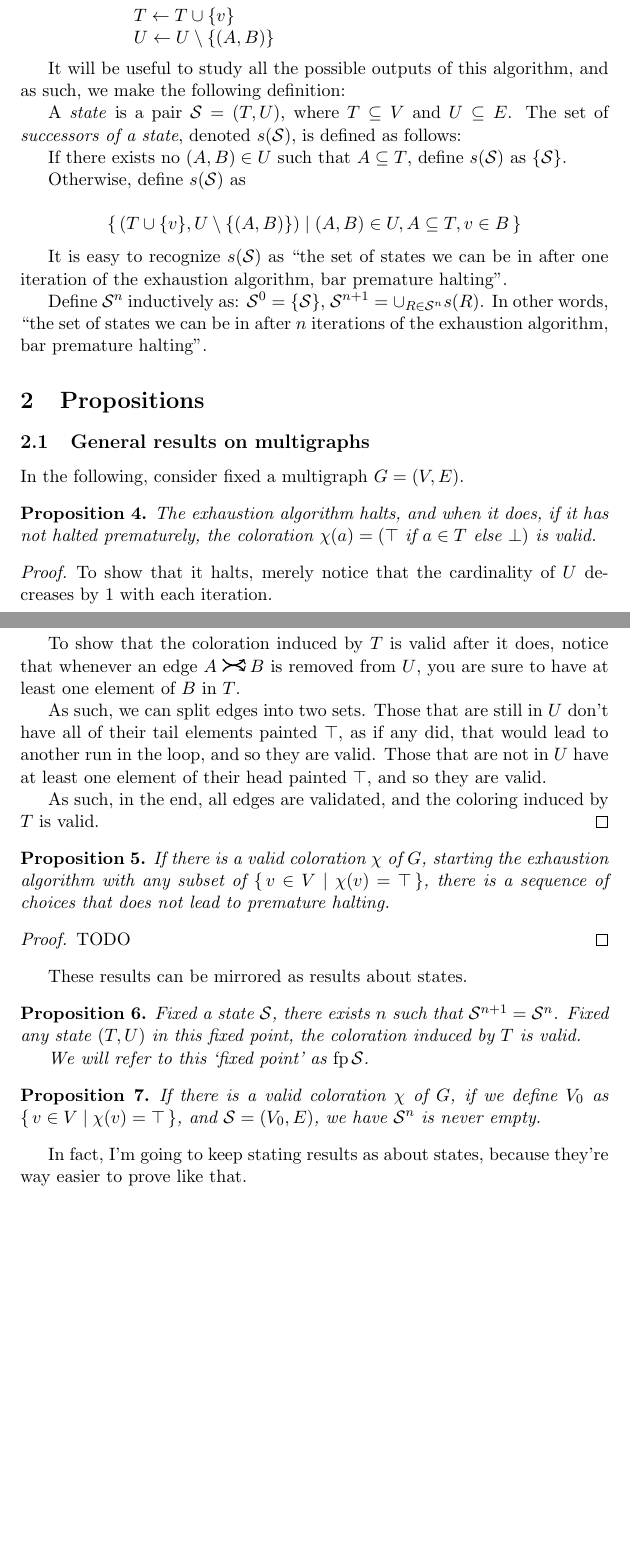
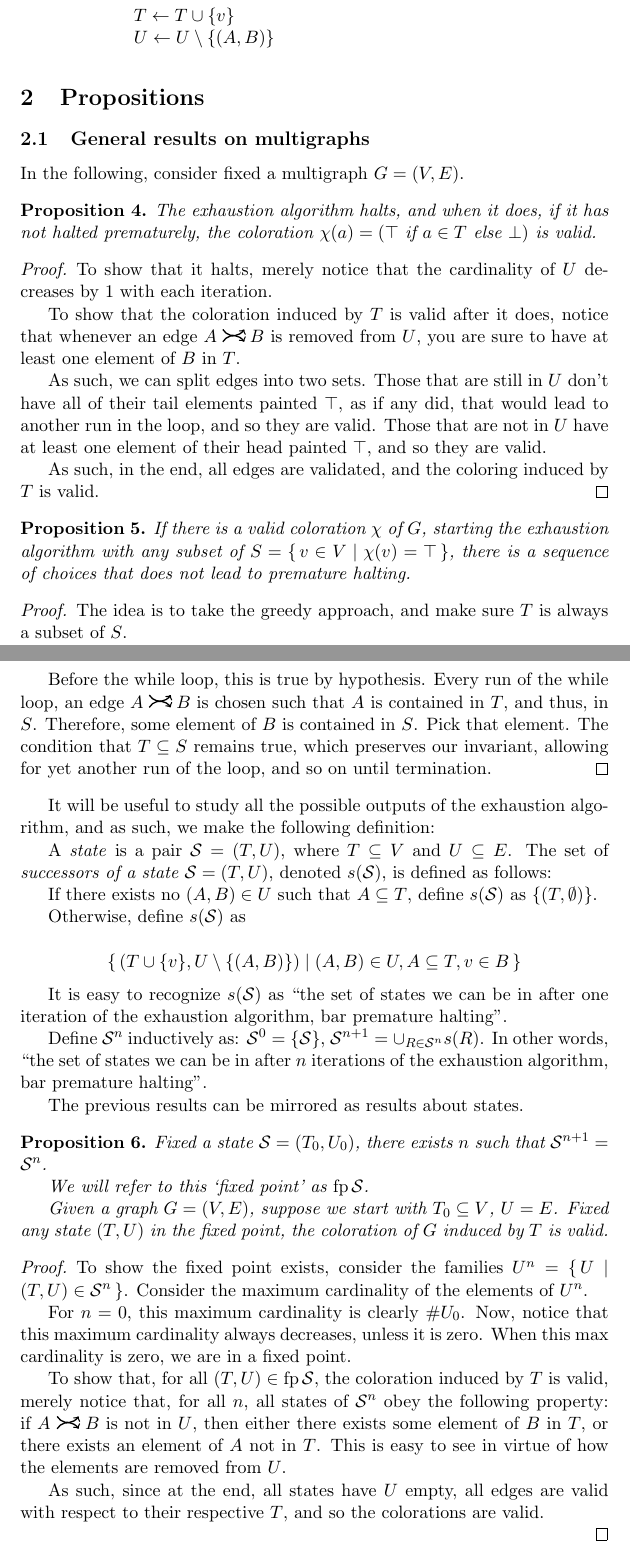
Before and after one commit to robly18/theorems, a LaTeX document (sat_multigraphs_summary.tex): two parts of pages 6 and 7 of 9 before the commit and two parts of pages 6 and 7 of 10 after it, joined at a grey line, cut so that both start at the same text, the shorter picture padded with empty space. Compiled offline with pdfLaTeX.

Commit message:
progress

```diff
--- a/sat_multigraphs_summary.tex
+++ b/sat_multigraphs_summary.tex
@@ -282,21 +282,6 @@ While $\exists_{(A,B) \in U} \, A \subseteq T$:
 \end{lstlisting}
 \end{minipage}
 
-%begin deprecated
-It will be useful to study all the possible outputs of this algorithm, and as such, we make the following definition:
-
-A \emph{state} is a pair $\cS = (T,U)$, where $T \subseteq V$ and $U \subseteq E$. The set of \emph{successors of a state}, denoted $s(\cS)$, is defined as follows:
-
-If there exists no $(A,B) \in U$ such that $A \subseteq T$, define $s(\cS)$ as $\{\cS\}$.
-
-Otherwise, define $s(\cS)$ as
-
-\[ \{ \, (T \cup \{v\}, U \setminus \{(A,B)\}) \mid (A,B) \in U, A \subseteq T, v \in B \, \}\]
-
-It is easy to recognize $s(\cS)$ as ``the set of states we can be in after one iteration of the exhaustion algorithm, bar premature halting''.
-
-Define $\cS^n$ inductively as: $\cS^0 = \{\cS\}$, $\cS^{n+1} = \cup_{R \in \cS^n} s(R)$. In other words, ``the set of states we can be in after $n$ iterations of the exhaustion algorithm, bar premature halting''.
-%end deprecated
 \section{Propositions}
 
 \subsection{General results on multigraphs}
@@ -318,30 +303,45 @@ As such, in the end, all edges are validated, and the coloring induced by $T$ is
 \end{proof}
 
 \begin{prop}
-If there is a valid coloration $\chi$ of $G$, starting the exhaustion algorithm with any subset of $\{ \, v \in V \mid \chi(v) = \top \, \}$, there is a sequence of choices that does not lead to premature halting.
+If there is a valid coloration $\chi$ of $G$, starting the exhaustion algorithm with any subset of $S = \{ \, v \in V \mid \chi(v) = \top \, \}$, there is a sequence of choices that does not lead to premature halting.
 \end{prop}
 
 \begin{proof}
-TODO
+The idea is to take the greedy approach, and make sure $T$ is always a subset of  $S$.
+
+Before the while loop, this is true by hypothesis. Every run of the while loop, an edge $A \rightcurvearrow B$ is chosen such that $A$ is contained in $T$, and thus, in $S$. Therefore, some element of $B$ is contained in $S$. Pick that element. The condition that $T \subseteq S$ remains true, which preserves our invariant, allowing for yet another run of the loop, and so on until termination.
 \end{proof}
 
-These results can be mirrored as results about states.
+It will be useful to study all the possible outputs of the exhaustion algorithm, and as such, we make the following definition:
 
-%TODO
+A \emph{state} is a pair $\cS = (T,U)$, where $T \subseteq V$ and $U \subseteq E$. The set of \emph{successors of a state $\cS = (T,U)$}, denoted $s(\cS)$, is defined as follows:
+
+If there exists no $(A,B) \in U$ such that $A \subseteq T$, define $s(\cS)$ as $\{(T, \emptyset)\}$.
+
+Otherwise, define $s(\cS)$ as
+
+\[ \{ \, (T \cup \{v\}, U \setminus \{(A,B)\}) \mid (A,B) \in U, A \subseteq T, v \in B \, \}\]
+
+It is easy to recognize $s(\cS)$ as ``the set of states we can be in after one iteration of the exhaustion algorithm, bar premature halting''.
+
+Define $\cS^n$ inductively as: $\cS^0 = \{\cS\}$, $\cS^{n+1} = \cup_{R \in \cS^n} s(R)$. In other words, ``the set of states we can be in after $n$ iterations of the exhaustion algorithm, bar premature halting''.
+
+The previous results can be mirrored as results about states.
+
 \begin{prop}
-Fixed a state $\cS$, there exists $n$ such that $\cS^{n+1} = \cS^n$. Fixed any state $(T,U)$ in this fixed point, the coloration induced by $T$ is valid.
+Fixed a state $\cS = (T_0, U_0)$, there exists $n$ such that $\cS^{n+1} = \cS^n$.
 
 We will refer to this `fixed point' as $\fp \cS$.
+
+Given a graph $G = (V,E)$, suppose we start with $T_0 \subseteq V$, $U = E$. Fixed any state $(T,U)$ in the fixed point, the coloration of $G$ induced by $T$ is valid.
 \end{prop}
 
-\begin{prop}
-If there is a valid coloration $\chi$ of $G$, if we define $V_0$  as $\{ \, v \in V \mid \chi(v) = \top \, \}$, and $\cS = (V_0, E)$, we have $\cS^n$ is never empty.
-\end{prop}
+\begin{proof}
+To show the fixed point exists, consider the families $U^n = \{\,U\mid (T,U) \in \cS^n\,\}$. Consider the maximum cardinality of the elements of $U^n$.
 
-In fact, I'm going to keep stating results as about states, because they're way easier to prove like that.
+For $n = 0$, this maximum cardinality is clearly $\# U_0$. Now, notice that this maximum cardinality always decreases, unless it is zero. When this max cardinality is zero, we are in a fixed point.
 
-The following is possibly the best result I've got here.
+To show that, for all $(T,U) \in \fp \cS$, the coloration induced by $T$ is valid, merely notice that, for all $n$, all states of $\cS^n$ obey the following property: if $A \rightcurvearrow B$ is not in $U$, then either there exists some element of $B$ in $T$, or there exists an element of $A$ not in $T$. This is easy to see in virtue of how the elements are removed from $U$.
 
-\begin{prop}
-Let $G = (V,E)$ be a tail graph.
+As such, since at the end, all states have $U$ empty, all edges are valid with respect to their respective $T$, and so the colorations are valid.
 
@@ -358,2 +349,3 @@ Try to broaden this to non-tail graphs.
+\end{proof}
 
 \subsection{Full graphs}
```
Also changed, not shown: sat_multigraphs_summary.tex (39 more changed lines).
